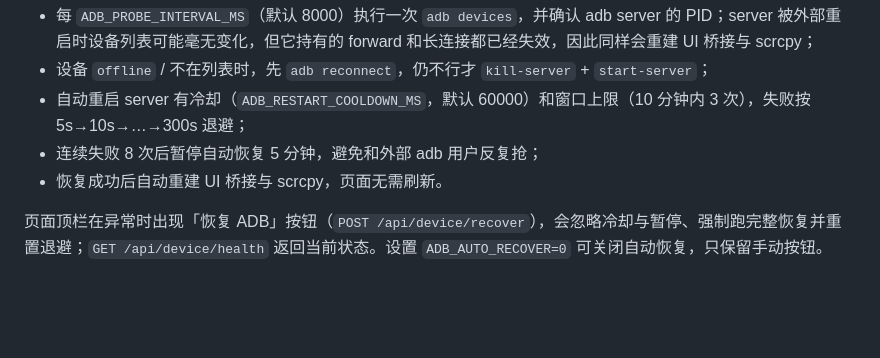
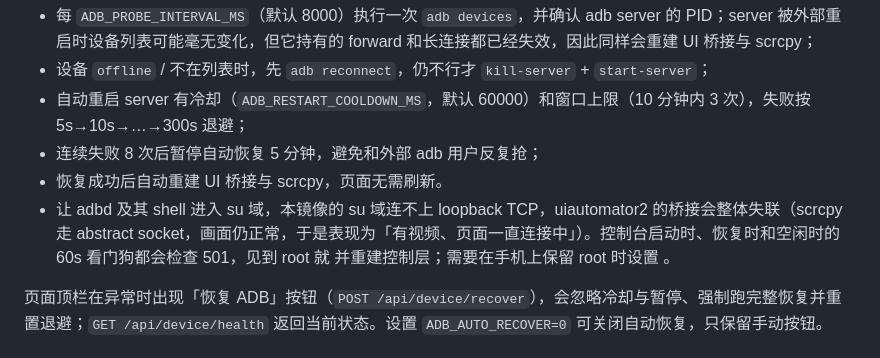
Before and after one commit to tete1030/phone-use-page, a Markdown page: README.md, the part around the change. GitHub-like rendering; blank space fills up the shorter version.

Commit message:
README: 说明 root adbd 会打断 u2 桥接
Co-Authored-By: Claude Code <noreply@anthropic.com>

```diff
--- a/README.md
+++ b/README.md
@@ -97,6 +97,7 @@ npm run check:compose # 需要 Docker Compose 插件
 - 自动重启 server 有冷却（`ADB_RESTART_COOLDOWN_MS`，默认 60000）和窗口上限（10 分钟内 3 次），失败按 5s→10s→…→300s 退避；
 - 连续失败 8 次后暂停自动恢复 5 分钟，避免和外部 adb 用户反复抢；
 - 恢复成功后自动重建 UI 桥接与 scrcpy，页面无需刷新。
+-  让 adbd 及其 shell 进入 su 域，本镜像的 su 域连不上 loopback TCP，uiautomator2 的桥接会整体失联（scrcpy 走 abstract socket，画面仍正常，于是表现为「有视频、页面一直连接中」）。控制台启动时、恢复时和空闲时的 60s 看门狗都会检查 501，见到 root 就  并重建控制层；需要在手机上保留 root 时设置 。
 
 页面顶栏在异常时出现「恢复 ADB」按钮（`POST /api/device/recover`），会忽略冷却与暂停、强制跑完整恢复并重置退避；`GET /api/device/health` 返回当前状态。设置 `ADB_AUTO_RECOVER=0` 可关闭自动恢复，只保留手动按钮。
 
```
